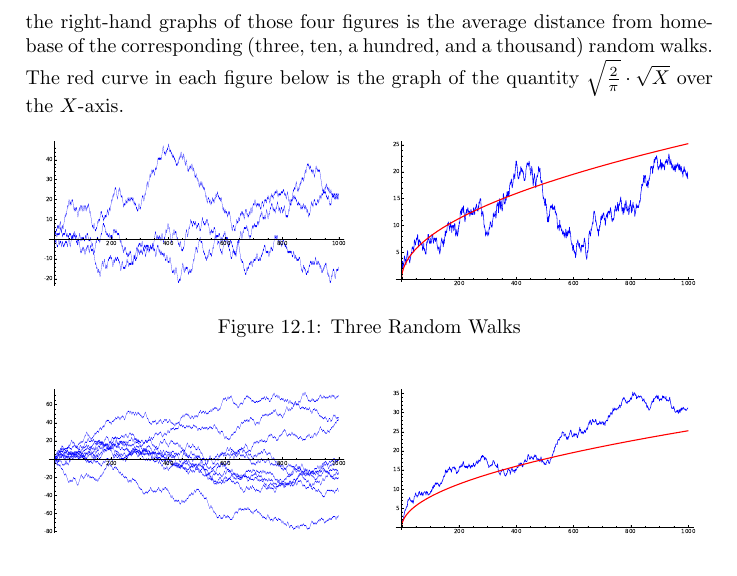
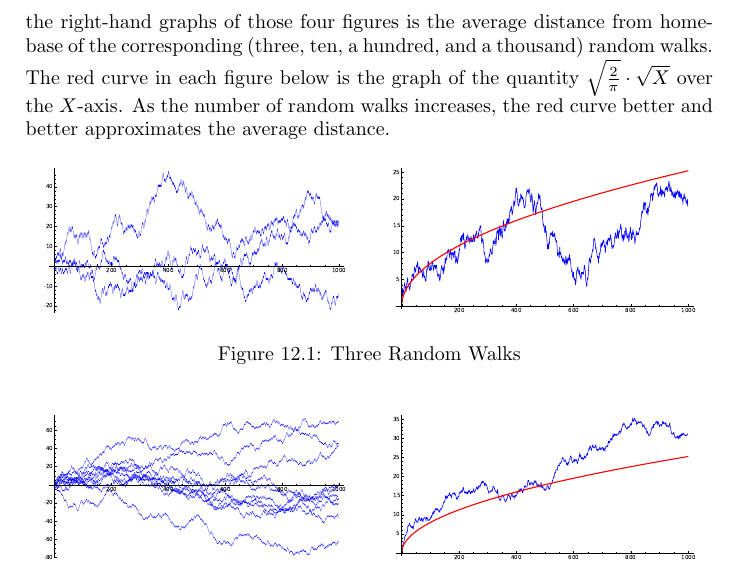
Before and after one commit to williamstein/rh, a LaTeX thesis (rh/rh.tex): part of page 44 of 127, cut so that both start at the same text. Compiled offline with pdfLaTeX.

Commit message:
auto-commit

```diff
--- a/rh/rh.tex
+++ b/rh/rh.tex
@@ -1704,6 +1704,8 @@ half the digits are correct.
 
    To get a real sense of how constrained random walks are by this `square-root law,' here are a few numerical experiments of random walks. The left-hand squiggly (blue) graphs in Figures~\ref{fig:random_walks_3}--\ref{fig:random_walks_1000} below are computer-obtained random walk trials (three, ten, a hundred, and a thousand random walks). The blue curve in the right-hand graphs of those four figures is the average distance from home-base of the corresponding (three, ten, a hundred, and a thousand) random walks.
 The red curve in each figure below is the graph of the quantity ${\sqrt{\frac{2}{\pi}}\cdot {\sqrt X}$ over the $X$-axis.
+As the number of random walks increases, the red curve
+better and better approximates the average distance.
 
 \illtwo{random_walks-3}{random_walks-3-mean}{.45}{Three Random Walks\label{fig:random_walks_3}}
 
```
Also changed, not shown: rh/rh.tex (2 more changed lines).
